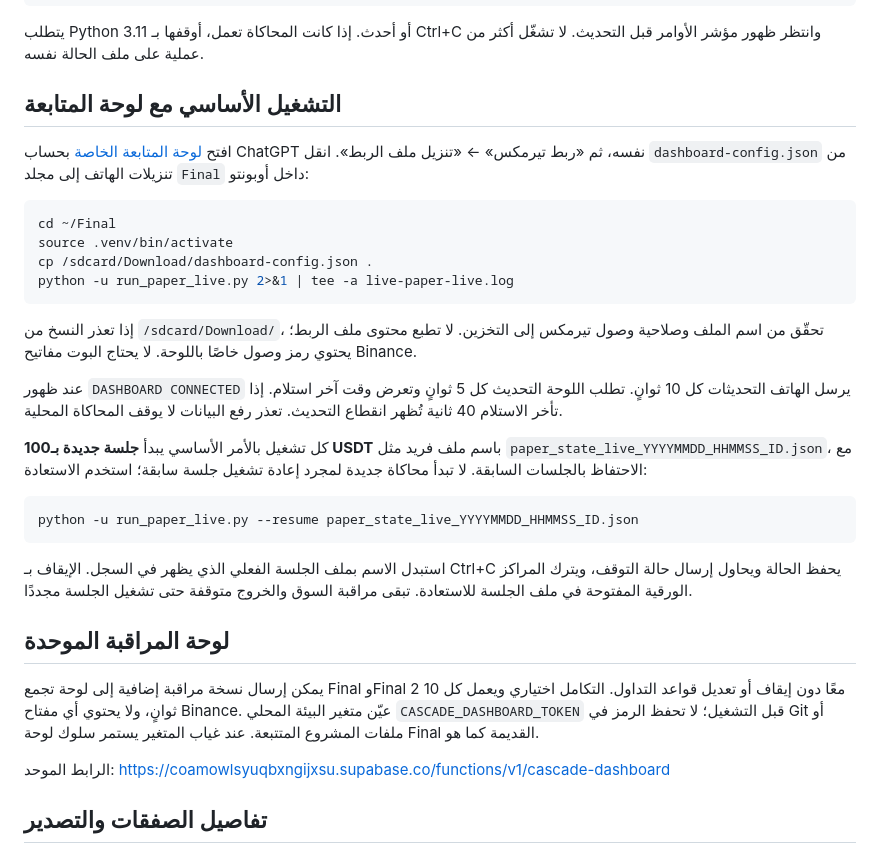
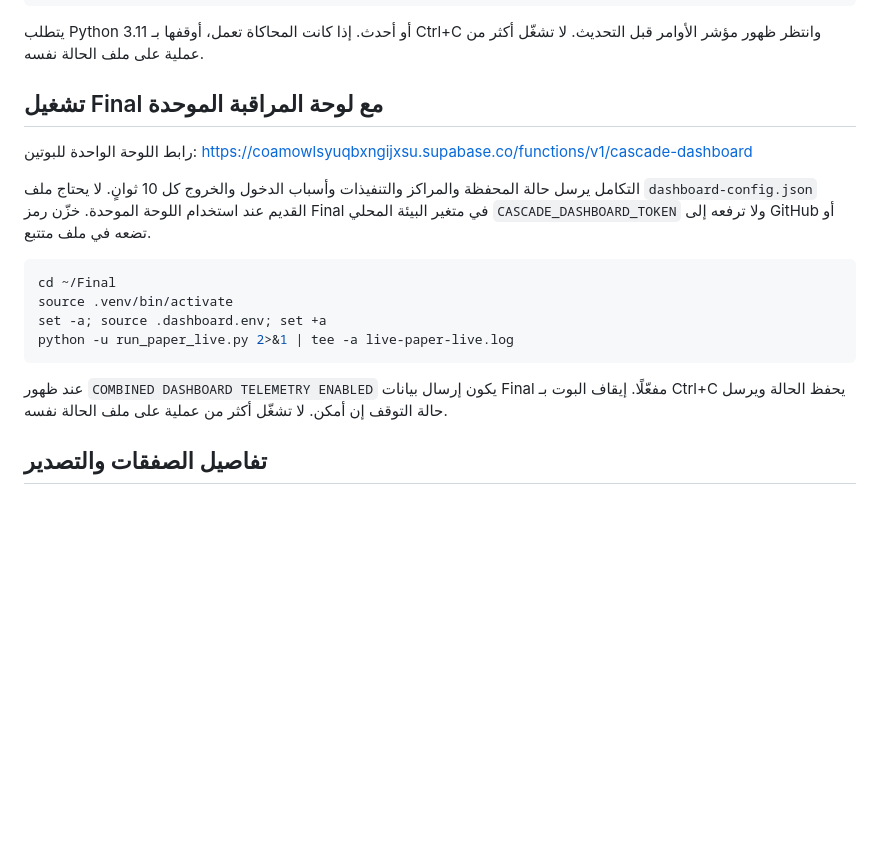
Before and after one commit to khaledhasneen1993/Final, a Markdown page: README.md, the part around the change. Drawn GitHub-style; blank space fills up the shorter version.

Commit message:
Update Final run instructions for unified dashboard

````diff
--- a/README.md
+++ b/README.md
@@ -38,35 +38,20 @@ python -m pip install -r requirements.txt
 
 يتطلب Python 3.11 أو أحدث. إذا كانت المحاكاة تعمل، أوقفها بـ Ctrl+C وانتظر ظهور مؤشر الأوامر قبل التحديث. لا تشغّل أكثر من عملية على ملف الحالة نفسه.
 
-## التشغيل الأساسي مع لوحة المتابعة
+## تشغيل Final مع لوحة المراقبة الموحدة
 
-افتح [لوحة المتابعة الخاصة](https://cascade-v2-khaled-live.tinyfairy8192.chatgpt.site/) بحساب ChatGPT نفسه، ثم «ربط تيرمكس» ← «تنزيل ملف الربط». انقل `dashboard-config.json` من تنزيلات الهاتف إلى مجلد `Final` داخل أوبونتو:
+رابط اللوحة الواحدة للبوتين: https://coamowlsyuqbxngijxsu.supabase.co/functions/v1/cascade-dashboard
+
+التكامل يرسل حالة المحفظة والمراكز والتنفيذات وأسباب الدخول والخروج كل 10 ثوانٍ. لا يحتاج ملف `dashboard-config.json` القديم عند استخدام اللوحة الموحدة. خزّن رمز Final في متغير البيئة المحلي `CASCADE_DASHBOARD_TOKEN` ولا ترفعه إلى GitHub أو تضعه في ملف متتبع.
 
 ```bash
 cd ~/Final
 source .venv/bin/activate
-cp /sdcard/Download/dashboard-config.json .
+set -a; source .dashboard.env; set +a
 python -u run_paper_live.py 2>&1 | tee -a live-paper-live.log
 ```
 
-إذا تعذر النسخ من `/sdcard/Download/`، تحقّق من اسم الملف وصلاحية وصول تيرمكس إلى التخزين. لا تطبع محتوى ملف الربط؛ يحتوي رمز وصول خاصًا باللوحة. لا يحتاج البوت مفاتيح Binance.
-
-عند ظهور `DASHBOARD CONNECTED` يرسل الهاتف التحديثات كل 10 ثوانٍ. تطلب اللوحة التحديث كل 5 ثوانٍ وتعرض وقت آخر استلام. إذا تأخر الاستلام 40 ثانية تُظهر انقطاع التحديث. تعذر رفع البيانات لا يوقف المحاكاة المحلية.
-
-كل تشغيل بالأمر الأساسي يبدأ **جلسة جديدة بـ100 USDT** باسم ملف فريد مثل `paper_state_live_YYYYMMDD_HHMMSS_ID.json`، مع الاحتفاظ بالجلسات السابقة. لا تبدأ محاكاة جديدة لمجرد إعادة تشغيل جلسة سابقة؛ استخدم الاستعادة:
-
-```bash
-python -u run_paper_live.py --resume paper_state_live_YYYYMMDD_HHMMSS_ID.json
-```
-
-استبدل الاسم بملف الجلسة الفعلي الذي يظهر في السجل. الإيقاف بـ Ctrl+C يحفظ الحالة ويحاول إرسال حالة التوقف، ويترك المراكز الورقية المفتوحة في ملف الجلسة للاستعادة. تبقى مراقبة السوق والخروج متوقفة حتى تشغيل الجلسة مجددًا.
-
-
-## لوحة المراقبة الموحدة
-
-يمكن إرسال نسخة مراقبة إضافية إلى لوحة تجمع Final وFinal 2 معًا دون إيقاف أو تعديل قواعد التداول. التكامل اختياري ويعمل كل 10 ثوانٍ، ولا يحتوي أي مفتاح Binance. عيّن متغير البيئة المحلي `CASCADE_DASHBOARD_TOKEN` قبل التشغيل؛ لا تحفظ الرمز في Git أو ملفات المشروع المتتبعة. عند غياب المتغير يستمر سلوك لوحة Final القديمة كما هو.
-
-الرابط الموحد: https://coamowlsyuqbxngijxsu.supabase.co/functions/v1/cascade-dashboard
+عند ظهور `COMBINED DASHBOARD TELEMETRY ENABLED` يكون إرسال بيانات Final مفعّلًا. إيقاف البوت بـ Ctrl+C يحفظ الحالة ويرسل حالة التوقف إن أمكن. لا تشغّل أكثر من عملية على ملف الحالة نفسه.
 
 ## تفاصيل الصفقات والتصدير
 
````
